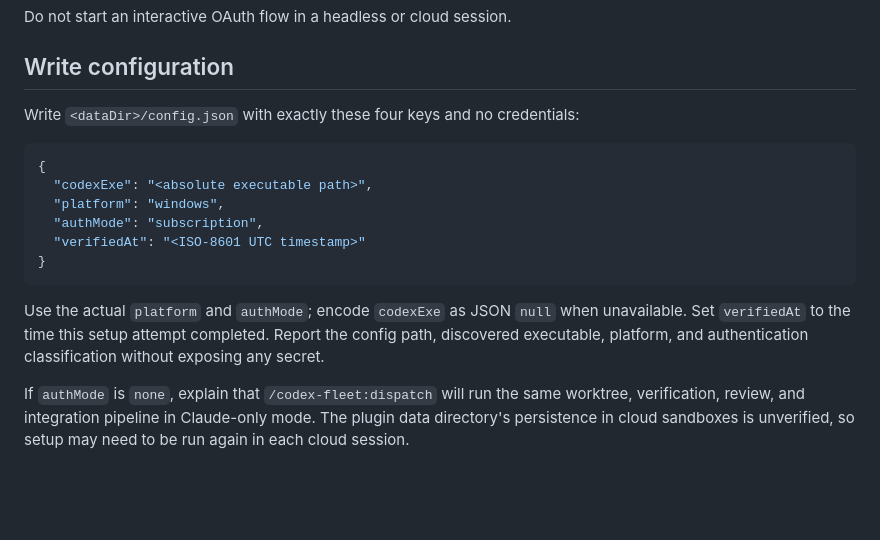
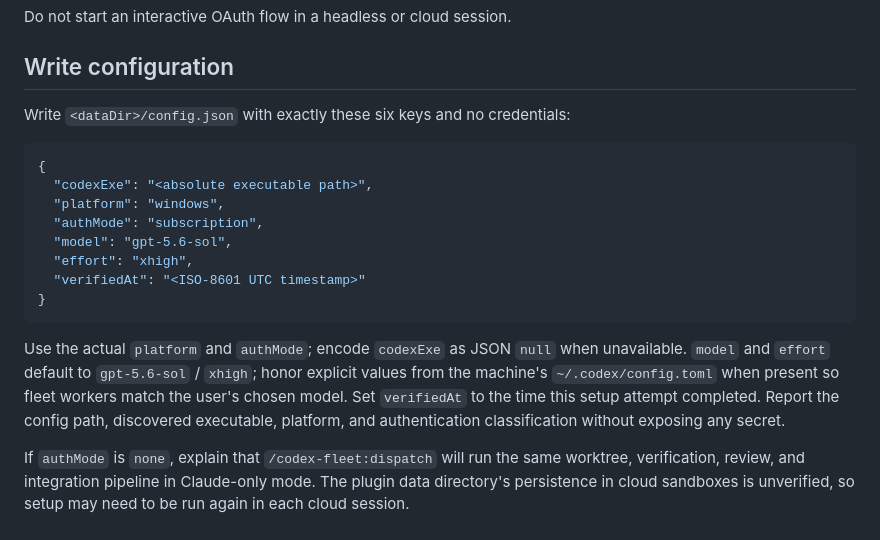
Before and after one commit to wenbinio/claudeorchestratortocodex, a Markdown page: skills/setup/SKILL.md, the part around the change. Rendered like a GitHub page; blank space fills up the shorter version.

Commit message:
Sync model/effort between setup config schema and dispatch invocation (release-gate nits)

````diff
--- a/skills/setup/SKILL.md
+++ b/skills/setup/SKILL.md
@@ -47,17 +47,19 @@ Do not start an interactive OAuth flow in a headless or cloud session.
 
 ## Write configuration
 
-Write `<dataDir>/config.json` with exactly these four keys and no credentials:
+Write `<dataDir>/config.json` with exactly these six keys and no credentials:
 
 ```json
 {
   "codexExe": "<absolute executable path>",
   "platform": "windows",
   "authMode": "subscription",
+  "model": "gpt-5.6-sol",
+  "effort": "xhigh",
   "verifiedAt": "<ISO-8601 UTC timestamp>"
 }
 ```
 
-Use the actual `platform` and `authMode`; encode `codexExe` as JSON `null` when unavailable. Set `verifiedAt` to the time this setup attempt completed. Report the config path, discovered executable, platform, and authentication classification without exposing any secret.
+Use the actual `platform` and `authMode`; encode `codexExe` as JSON `null` when unavailable. `model` and `effort` default to `gpt-5.6-sol` / `xhigh`; honor explicit values from the machine's `~/.codex/config.toml` when present so fleet workers match the user's chosen model. Set `verifiedAt` to the time this setup attempt completed. Report the config path, discovered executable, platform, and authentication classification without exposing any secret.
 
 If `authMode` is `none`, explain that `/codex-fleet:dispatch` will run the same worktree, verification, review, and integration pipeline in Claude-only mode. The plugin data directory's persistence in cloud sandboxes is unverified, so setup may need to be run again in each cloud session.
````
Also changed, not shown: skills/dispatch/SKILL.md (+2 -0 lines).
